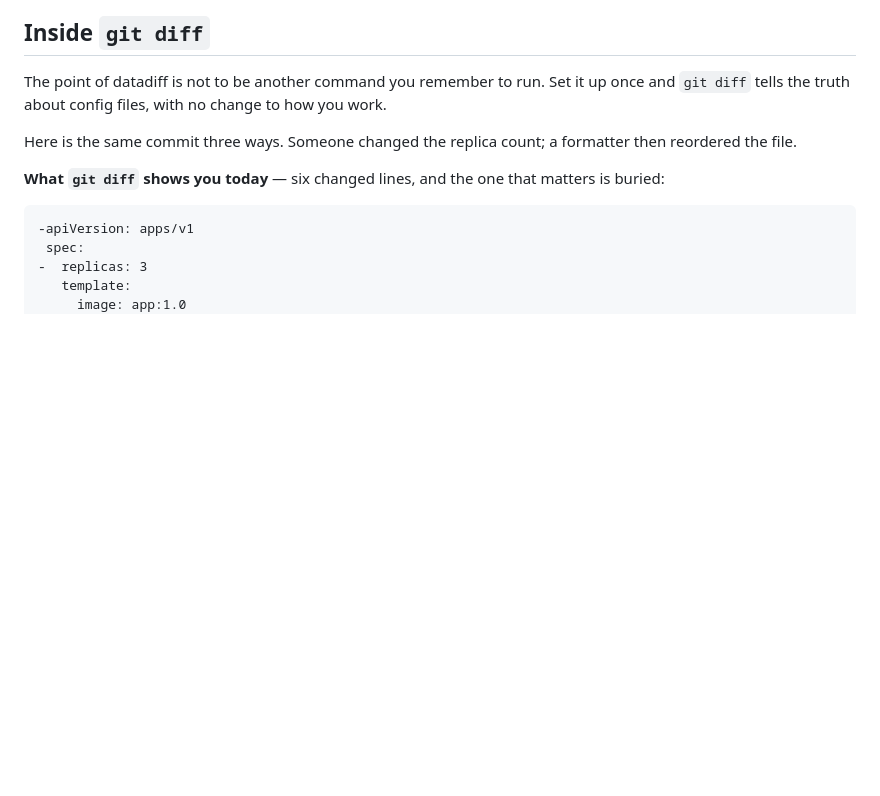
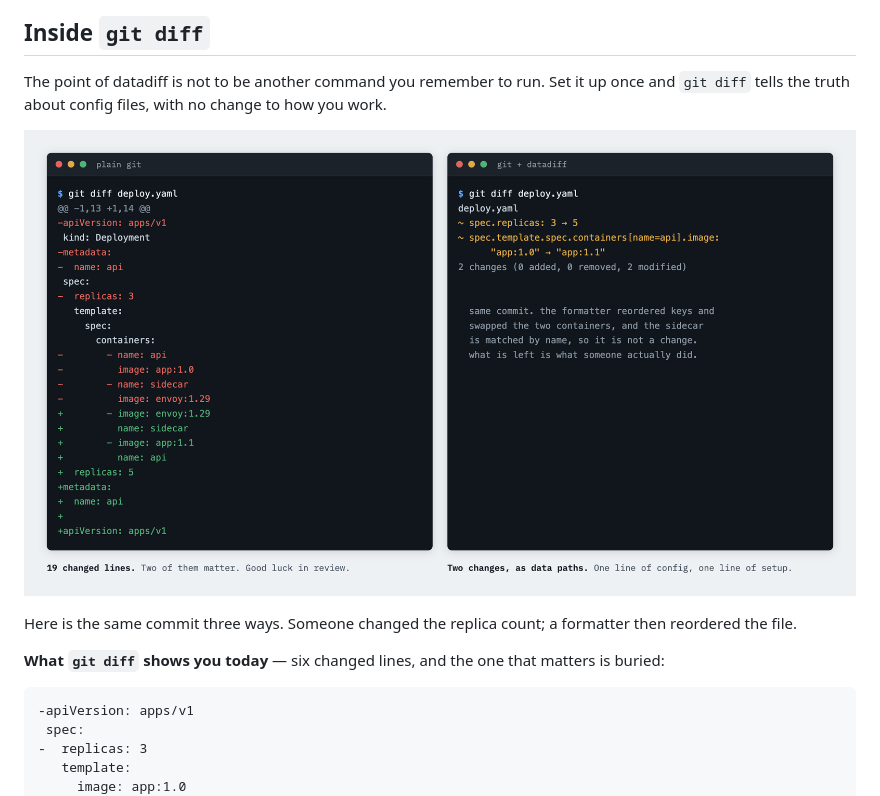
Before and after one commit to dimanovikov/datadiff, a Markdown page: README.md, the part around the change. Rendered like a GitHub page; pictures changed too: docs/screenshots/git-diff-before-after.png (added); blank space fills up the shorter version.

Commit message:
Show the before and after in the git section
The section described the difference in prose. A screenshot of the same commit
rendered both ways carries it faster.

```diff
--- a/README.md
+++ b/README.md
@@ -54,6 +54,8 @@ fast wins.
 The point of datadiff is not to be another command you remember to run. Set it
 up once and `git diff` tells the truth about config files, with no change to
 how you work.
+
+![git diff with and without datadiff](docs/screenshots/git-diff-before-after.png)
 
 Here is the same commit three ways. Someone changed the replica count; a
 formatter then reordered the file.
```
Also changed, not shown: 1 other file.
